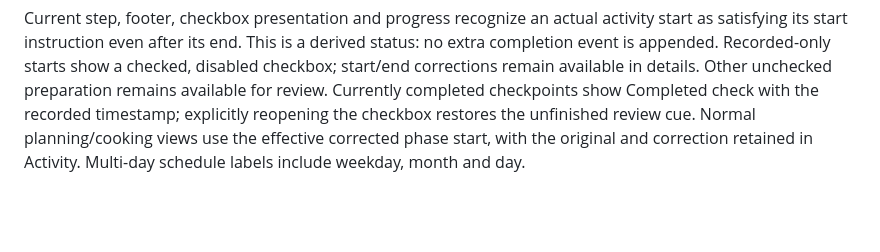
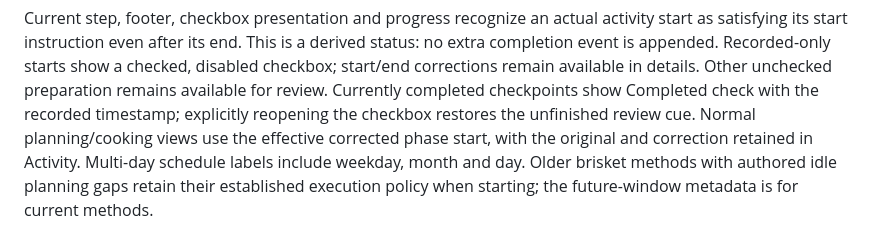
Before and after one commit to Warconn/how-many-beers, a Markdown page: docs/core-cook-experience.md, the part around the change. Rendered like a GitHub page; blank space fills up the shorter version.

```diff
--- a/docs/core-cook-experience.md
+++ b/docs/core-cook-experience.md
@@ -774,3 +774,5 @@ checkpoints show Completed check with the recorded timestamp; explicitly reopeni
 the checkbox restores the unfinished review cue. Normal planning/cooking views
 use the effective corrected phase start, with the original and correction retained
 in Activity. Multi-day schedule labels include weekday, month and day.
+Older brisket methods with authored idle planning gaps retain their established
+execution policy when starting; the future-window metadata is for current methods.
```
Also changed, not shown: docs/implementation/issue-3-parallel-cooking.md (+23 -0 lines), docs/screenshots/3/desktop-native-window.png (added), docs/screenshots/3/mobile-native-window.png (added), 4 other files.
